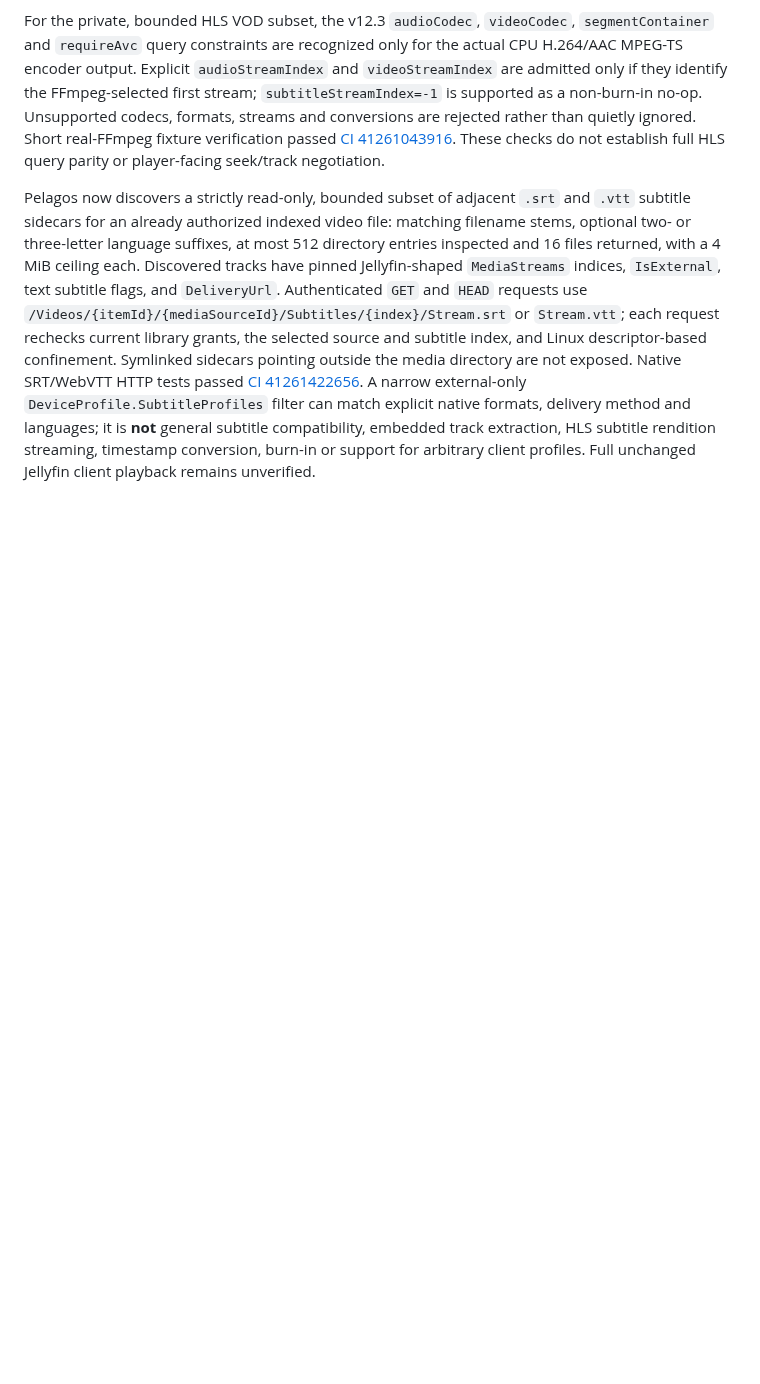
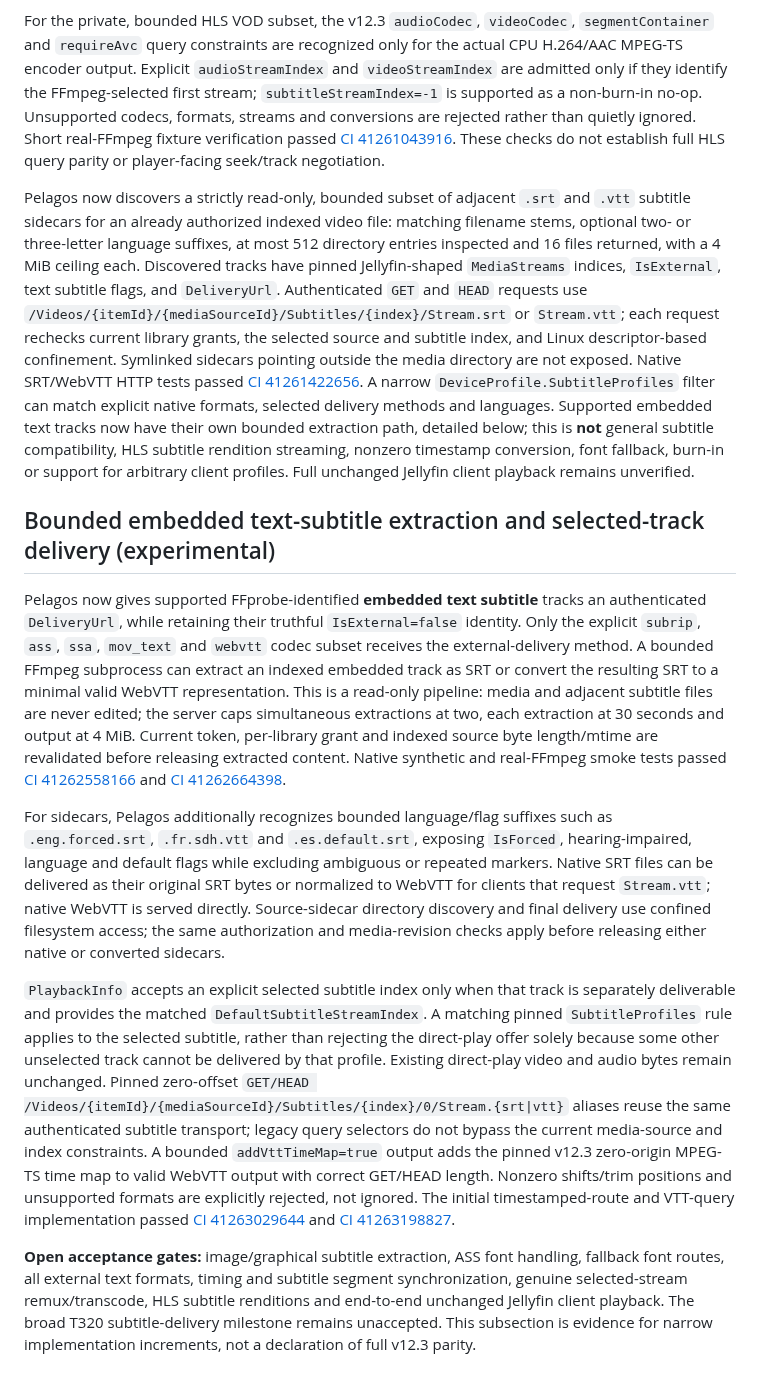
Before and after one commit to sguzman/pelagos, a Markdown page: docs/COMPATIBILITY.md, the part around the change. Rendered like a GitHub page; blank space fills up the shorter version.

Commit message:
docs(compat): record verified subtitle extraction, selection and zero-offset transport limits

```diff
--- a/docs/COMPATIBILITY.md
+++ b/docs/COMPATIBILITY.md
@@ -314,4 +314,14 @@ Pinned Jellyfin v12.3 `MediaInfoController` exposes both explicit `MaxStreamingB
 
 For the private, bounded HLS VOD subset, the v12.3 `audioCodec`, `videoCodec`, `segmentContainer` and `requireAvc` query constraints are recognized only for the actual CPU H.264/AAC MPEG-TS encoder output. Explicit `audioStreamIndex` and `videoStreamIndex` are admitted only if they identify the FFmpeg-selected first stream; `subtitleStreamIndex=-1` is supported as a non-burn-in no-op. Unsupported codecs, formats, streams and conversions are rejected rather than quietly ignored. Short real-FFmpeg fixture verification passed [CI 41261043916](https://github.com/sguzman/pelagos/actions/runs/41261043916). These checks do not establish full HLS query parity or player-facing seek/track negotiation.
 
-Pelagos now discovers a strictly read-only, bounded subset of adjacent `.srt` and `.vtt` subtitle sidecars for an already authorized indexed video file: matching filename stems, optional two- or three-letter language suffixes, at most 512 directory entries inspected and 16 files returned, with a 4 MiB ceiling each. Discovered tracks have pinned Jellyfin-shaped `MediaStreams` indices, `IsExternal`, text subtitle flags, and `DeliveryUrl`. Authenticated `GET` and `HEAD` requests use `/Videos/{itemId}/{mediaSourceId}/Subtitles/{index}/Stream.srt` or `Stream.vtt`; each request rechecks current library grants, the selected source and subtitle index, and Linux descriptor-based confinement. Symlinked sidecars pointing outside the media directory are not exposed. Native SRT/WebVTT HTTP tests passed [CI 41261422656](https://github.com/sguzman/pelagos/actions/runs/41261422656). A narrow external-only `DeviceProfile.SubtitleProfiles` filter can match explicit native formats, delivery method and languages; it is **not** general subtitle compatibility, embedded track extraction, HLS subtitle rendition streaming, timestamp conversion, burn-in or support for arbitrary client profiles. Full unchanged Jellyfin client playback remains unverified.
+Pelagos now discovers a strictly read-only, bounded subset of adjacent `.srt` and `.vtt` subtitle sidecars for an already authorized indexed video file: matching filename stems, optional two- or three-letter language suffixes, at most 512 directory entries inspected and 16 files returned, with a 4 MiB ceiling each. Discovered tracks have pinned Jellyfin-shaped `MediaStreams` indices, `IsExternal`, text subtitle flags, and `DeliveryUrl`. Authenticated `GET` and `HEAD` requests use `/Videos/{itemId}/{mediaSourceId}/Subtitles/{index}/Stream.srt` or `Stream.vtt`; each request rechecks current library grants, the selected source and subtitle index, and Linux descriptor-based confinement. Symlinked sidecars pointing outside the media directory are not exposed. Native SRT/WebVTT HTTP tests passed [CI 41261422656](https://github.com/sguzman/pelagos/actions/runs/41261422656). A narrow `DeviceProfile.SubtitleProfiles` filter can match explicit native formats, selected delivery methods and languages. Supported embedded text tracks now have their own bounded extraction path, detailed below; this is **not** general subtitle compatibility, HLS subtitle rendition streaming, nonzero timestamp conversion, font fallback, burn-in or support for arbitrary client profiles. Full unchanged Jellyfin client playback remains unverified.
+
+## Bounded embedded text-subtitle extraction and selected-track delivery (experimental)
+
+Pelagos now gives supported FFprobe-identified **embedded text subtitle** tracks an authenticated `DeliveryUrl`, while retaining their truthful `IsExternal=false` identity. Only the explicit `subrip`, `ass`, `ssa`, `mov_text` and `webvtt` codec subset receives the external-delivery method. A bounded FFmpeg subprocess can extract an indexed embedded track as SRT or convert the resulting SRT to a minimal valid WebVTT representation. This is a read-only pipeline: media and adjacent subtitle files are never edited; the server caps simultaneous extractions at two, each extraction at 30 seconds and output at 4 MiB. Current token, per-library grant and indexed source byte length/mtime are revalidated before releasing extracted content. Native synthetic and real-FFmpeg smoke tests passed [CI 41262558166](https://github.com/sguzman/pelagos/actions/runs/41262558166) and [CI 41262664398](https://github.com/sguzman/pelagos/actions/runs/41262664398).
+
+For sidecars, Pelagos additionally recognizes bounded language/flag suffixes such as `.eng.forced.srt`, `.fr.sdh.vtt` and `.es.default.srt`, exposing `IsForced`, hearing-impaired, language and default flags while excluding ambiguous or repeated markers. Native SRT files can be delivered as their original SRT bytes or normalized to WebVTT for clients that request `Stream.vtt`; native WebVTT is served directly. Source-sidecar directory discovery and final delivery use confined filesystem access; the same authorization and media-revision checks apply before releasing either native or converted sidecars.
+
+`PlaybackInfo` accepts an explicit selected subtitle index only when that track is separately deliverable and provides the matched `DefaultSubtitleStreamIndex`. A matching pinned `SubtitleProfiles` rule applies to the selected subtitle, rather than rejecting the direct-play offer solely because some other unselected track cannot be delivered by that profile. Existing direct-play video and audio bytes remain unchanged. Pinned zero-offset `GET/HEAD /Videos/{itemId}/{mediaSourceId}/Subtitles/{index}/0/Stream.{srt|vtt}` aliases reuse the same authenticated subtitle transport; legacy query selectors do not bypass the current media-source and index constraints. A bounded `addVttTimeMap=true` output adds the pinned v12.3 zero-origin MPEG-TS time map to valid WebVTT output with correct GET/HEAD length. Nonzero shifts/trim positions and unsupported formats are explicitly rejected, not ignored. The initial timestamped-route and VTT-query implementation passed [CI 41263029644](https://github.com/sguzman/pelagos/actions/runs/41263029644) and [CI 41263198827](https://github.com/sguzman/pelagos/actions/runs/41263198827).
+
+**Open acceptance gates:** image/graphical subtitle extraction, ASS font handling, fallback font routes, all external text formats, timing and subtitle segment synchronization, genuine selected-stream remux/transcode, HLS subtitle renditions and end-to-end unchanged Jellyfin client playback. The broad T320 subtitle-delivery milestone remains unaccepted. This subsection is evidence for narrow implementation increments, not a declaration of full v12.3 parity.
```
